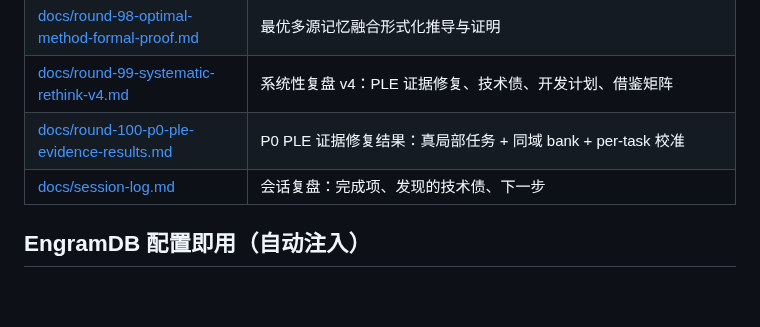
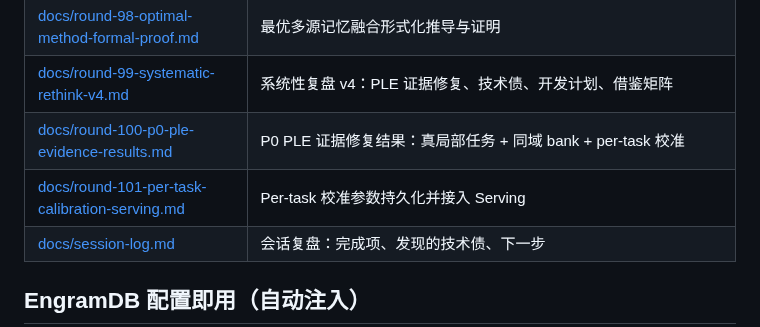
Before and after one commit to QingGo/qwen35-ple, a Markdown page: README.md, the part around the change. GitHub-like rendering; blank space fills up the shorter version.

Commit message:
docs(router): per-task calibration serving integration

```diff
--- a/README.md
+++ b/README.md
@@ -103,6 +103,7 @@ LLM-CompileForge (推理: MLIR 编译 .dylib + Rust runtime, CPU 100 tok/s 目
 | [docs/round-98-optimal-method-formal-proof.md](docs/round-98-optimal-method-formal-proof.md) | 最优多源记忆融合形式化推导与证明 |
 | [docs/round-99-systematic-rethink-v4.md](docs/round-99-systematic-rethink-v4.md) | 系统性复盘 v4：PLE 证据修复、技术债、开发计划、借鉴矩阵 |
 | [docs/round-100-p0-ple-evidence-results.md](docs/round-100-p0-ple-evidence-results.md) | P0 PLE 证据修复结果：真局部任务 + 同域 bank + per-task 校准 |
+| [docs/round-101-per-task-calibration-serving.md](docs/round-101-per-task-calibration-serving.md) | Per-task 校准参数持久化并接入 Serving |
 | [docs/session-log.md](docs/session-log.md) | 会话复盘：完成项、发现的技术债、下一步 |
 
 ## EngramDB 配置即用（自动注入）
```
Also changed, not shown: docs/round-101-per-task-calibration-serving.md (added, +111 -0 lines), docs/session-log.md (+13 -14 lines).
